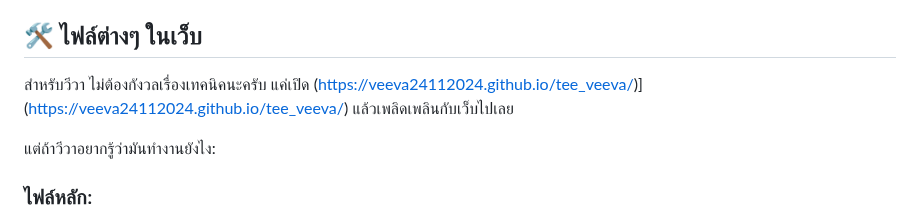
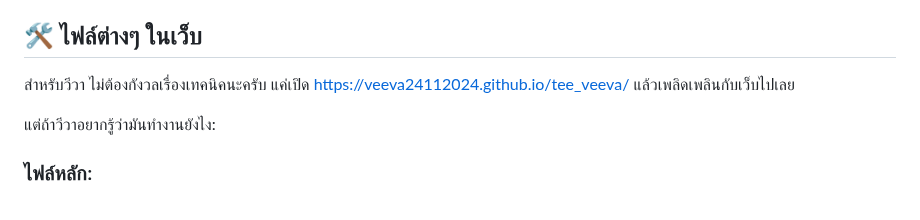
Before and after one commit to veeva24112024/tee_veeva, a Markdown page: README.md, the part around the change. Drawn GitHub-style.

```diff
--- a/README.md
+++ b/README.md
@@ -99,7 +99,7 @@
 
 ## 🛠️ ไฟล์ต่างๆ ในเว็บ
 
-สำหรับวีวา ไม่ต้องกังวลเรื่องเทคนิคนะครับ แค่เปิด (https://veeva24112024.github.io/tee_veeva/)](https://veeva24112024.github.io/tee_veeva/) แล้วเพลิดเพลินกับเว็บไปเลย
+สำหรับวีวา ไม่ต้องกังวลเรื่องเทคนิคนะครับ แค่เปิด https://veeva24112024.github.io/tee_veeva/ แล้วเพลิดเพลินกับเว็บไปเลย
 
 แต่ถ้าวีวาอยากรู้ว่ามันทำงานยังไง:
 
```
